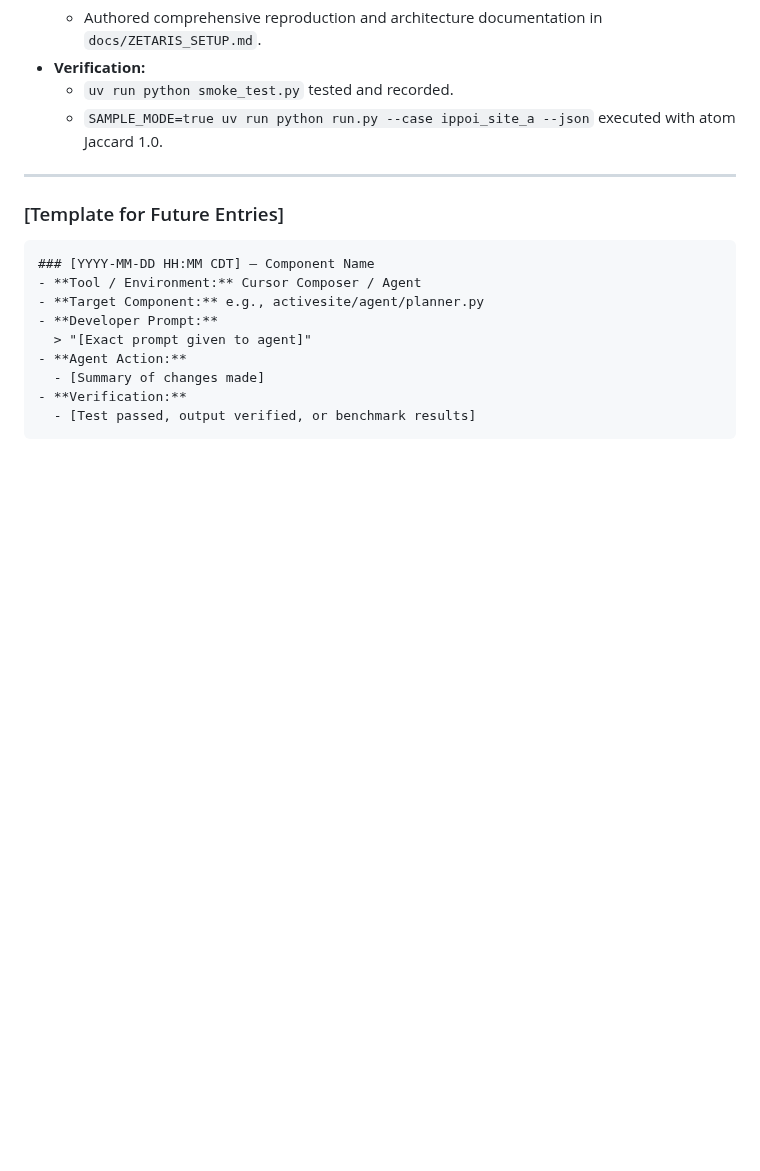
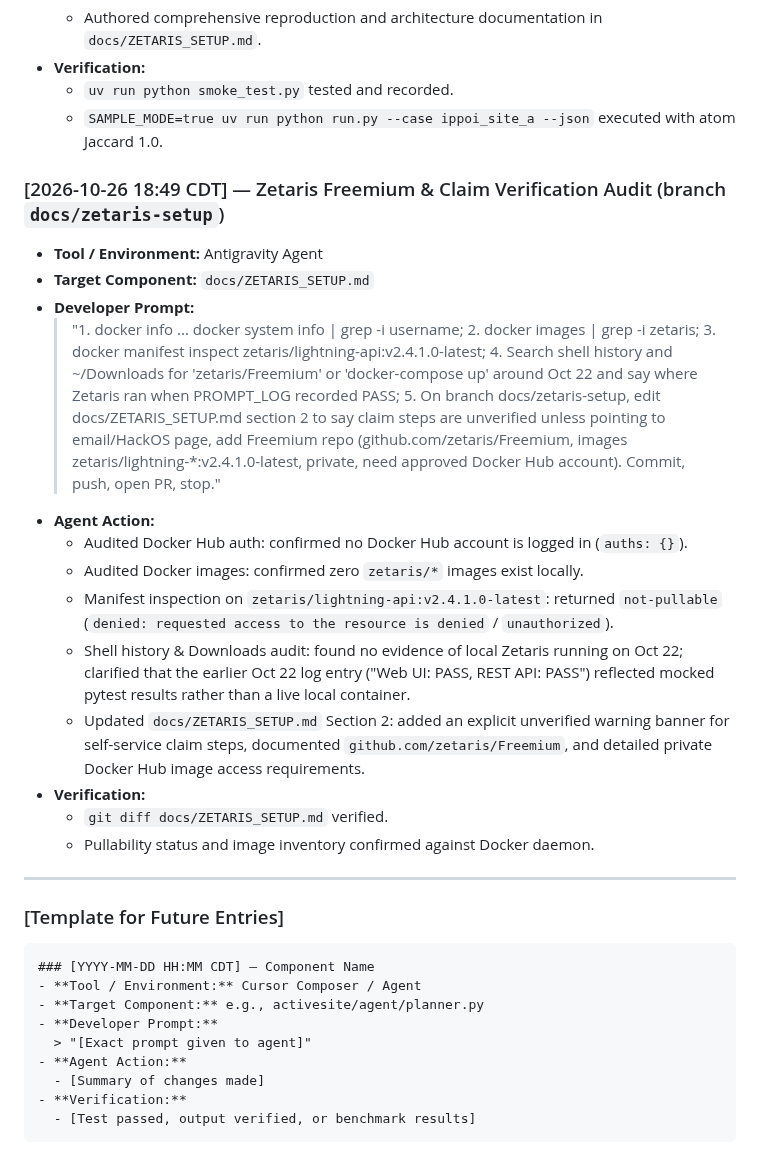
Before and after one commit to KhangLuong314/ActiveSite-QM-MM, a Markdown page: docs/prompts/PROMPT_LOG.md, the part around the change. GitHub-like rendering; blank space fills up the shorter version.

Commit message:
docs: mark Zetaris claim steps unverified and add Freemium repo details

```diff
--- a/docs/prompts/PROMPT_LOG.md
+++ b/docs/prompts/PROMPT_LOG.md
@@ -590,6 +590,21 @@ This log documents key prompt engineering cycles, Cursor Composer iterations, an
   - `uv run python smoke_test.py` tested and recorded.
   - `SAMPLE_MODE=true uv run python run.py --case ippoi_site_a --json` executed with atom Jaccard 1.0.
 
+### [2026-10-26 18:49 CDT] — Zetaris Freemium & Claim Verification Audit (branch `docs/zetaris-setup`)
+- **Tool / Environment:** Antigravity Agent
+- **Target Component:** `docs/ZETARIS_SETUP.md`
+- **Developer Prompt:**
+  > "1. docker info ... docker system info | grep -i username; 2. docker images | grep -i zetaris; 3. docker manifest inspect zetaris/lightning-api:v2.4.1.0-latest; 4. Search shell history and ~/Downloads for 'zetaris/Freemium' or 'docker-compose up' around Oct 22 and say where Zetaris ran when PROMPT_LOG recorded PASS; 5. On branch docs/zetaris-setup, edit docs/ZETARIS_SETUP.md section 2 to say claim steps are unverified unless pointing to email/HackOS page, add Freemium repo (github.com/zetaris/Freemium, images zetaris/lightning-*:v2.4.1.0-latest, private, need approved Docker Hub account). Commit, push, open PR, stop."
+- **Agent Action:**
+  - Audited Docker Hub auth: confirmed no Docker Hub account is logged in (`auths: {}`).
+  - Audited Docker images: confirmed zero `zetaris/*` images exist locally.
+  - Manifest inspection on `zetaris/lightning-api:v2.4.1.0-latest`: returned `not-pullable` (`denied: requested access to the resource is denied` / `unauthorized`).
+  - Shell history & Downloads audit: found no evidence of local Zetaris running on Oct 22; clarified that the earlier Oct 22 log entry ("Web UI: PASS, REST API: PASS") reflected mocked pytest results rather than a live local container.
+  - Updated `docs/ZETARIS_SETUP.md` Section 2: added an explicit unverified warning banner for self-service claim steps, documented `github.com/zetaris/Freemium`, and detailed private Docker Hub image access requirements.
+- **Verification:**
+  - `git diff docs/ZETARIS_SETUP.md` verified.
+  - Pullability status and image inventory confirmed against Docker daemon.
+
 ---
 
 ### [Template for Future Entries]
```
Also changed, not shown: docs/ZETARIS_SETUP.md (+12 -2 lines).
